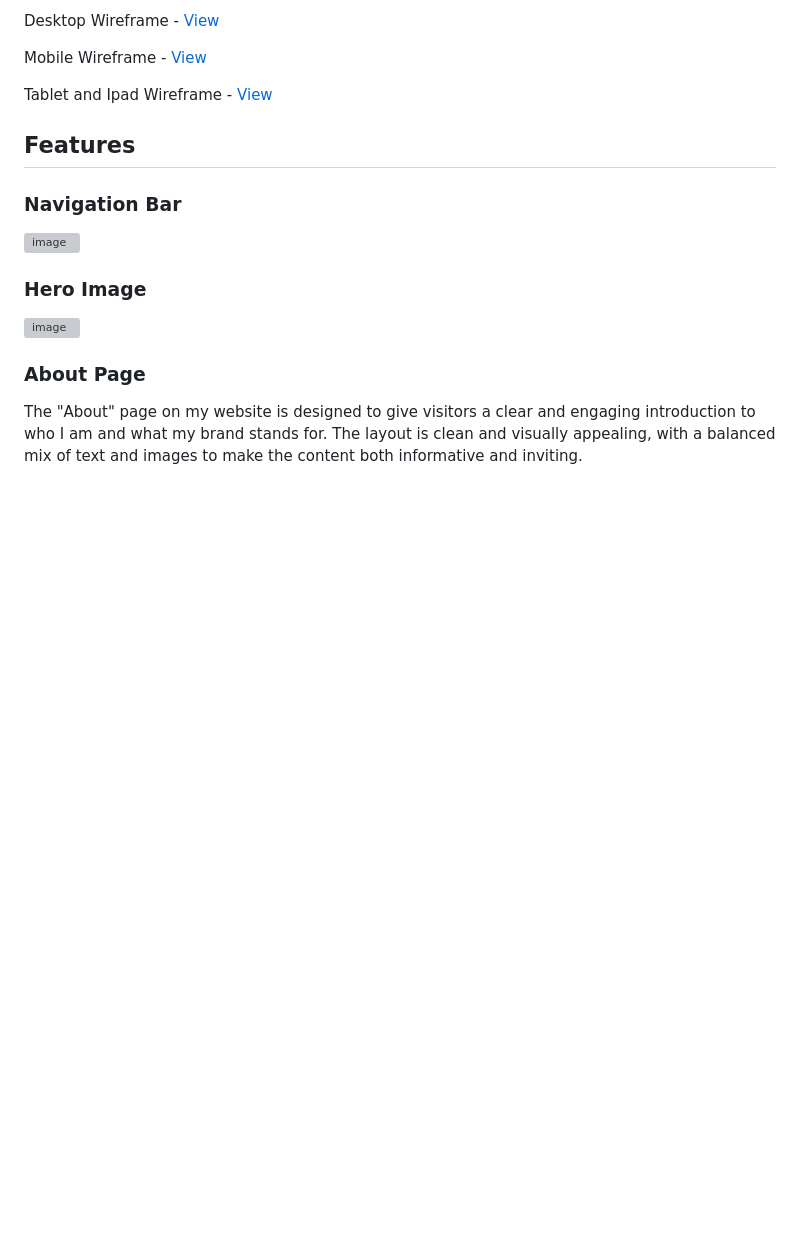
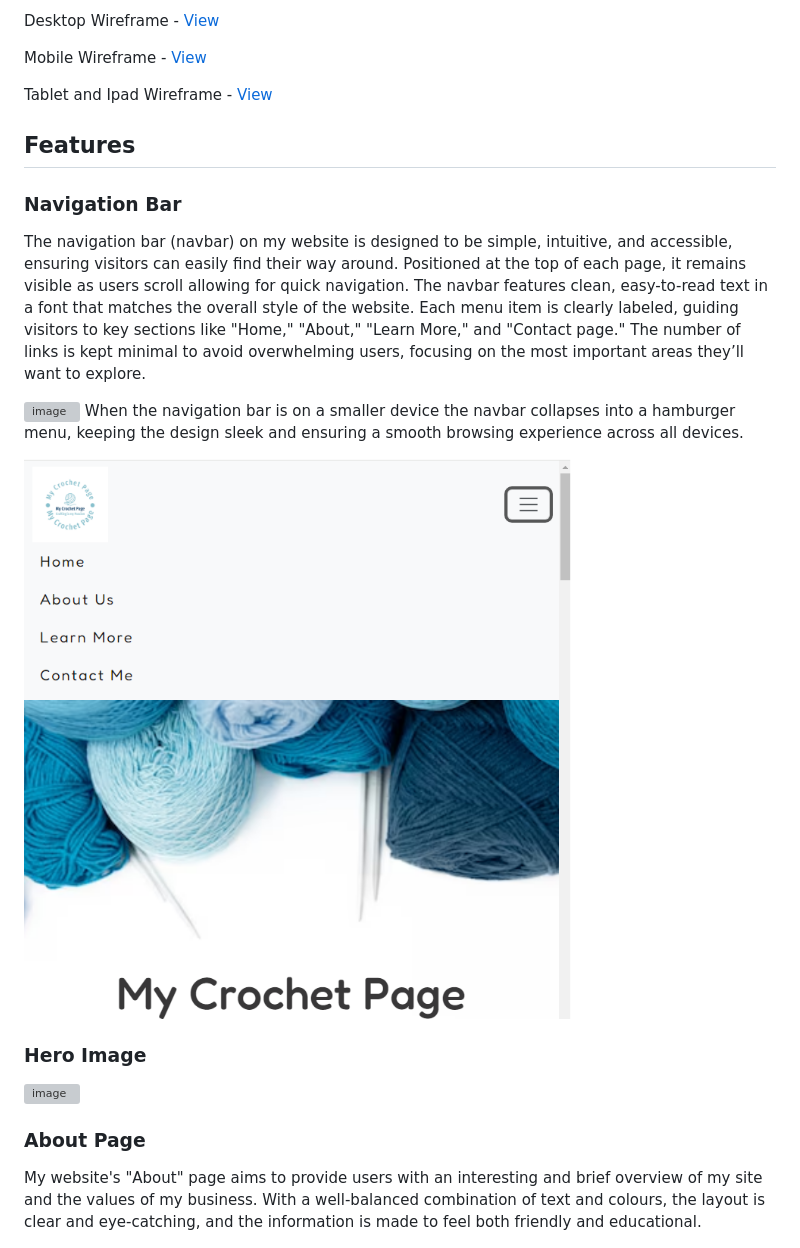
Before and after one commit to louisesykes198/My_crochet_page, a Markdown page: README.md, the part around the change. GitHub-like rendering; blank space fills up the shorter version; grey boxes are pictures that could not be loaded.

Commit message:
Update README.md
Add navbar and about page information the the readme file

```diff
--- a/README.md
+++ b/README.md
@@ -91,14 +91,24 @@ Tablet and Ipad Wireframe - [View](https://wireframepro.mockflow.com/editor.jsp?
 ## Features
 
 ### Navigation Bar
+The navigation bar (navbar) on my website is designed to be simple, intuitive, and accessible, ensuring visitors can easily find their way around.
+Positioned at the top of each page, it remains visible as users scroll allowing for quick navigation.
+The navbar features clean, easy-to-read text in a font that matches the overall style of the website.
+Each menu item is clearly labeled, guiding visitors to key sections like "Home," "About," "Learn More," and "Contact page."
+The number of links is kept minimal to avoid overwhelming users, focusing on the most important areas they’ll want to explore.
 
 ![image](assets/images/navbar.png)
+When the navigation bar is on a smaller device the navbar collapses into a hamburger menu,
+keeping the design sleek and ensuring a smooth browsing experience across all devices.
+
+![image](assets/images/open-navbar.png)
 ### Hero Image
 
 ![image](assets/images/hero-image.png)
 
 ### About Page
-The "About" page on my website is designed to give visitors a clear and engaging introduction to who I am and what my brand stands for. The layout is clean and visually appealing, with a balanced mix of text and images to make the content both informative and inviting.
+My website's "About" page aims to provide users with an interesting and brief overview of my site and the values of my business.
+With a well-balanced combination of text and colours, the layout is clear and eye-catching, and the information is made to feel both friendly and educational.
 
 ![image](assets/images/about-page.png)
 ### Learn More Page
```
